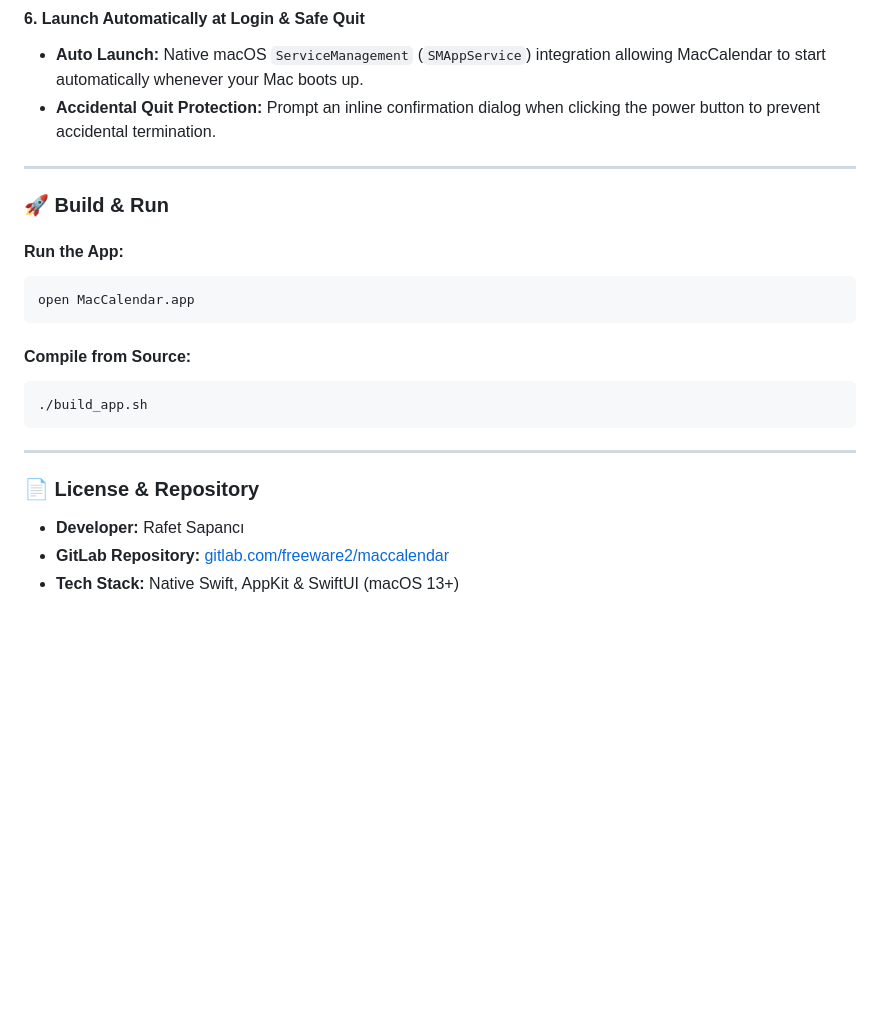
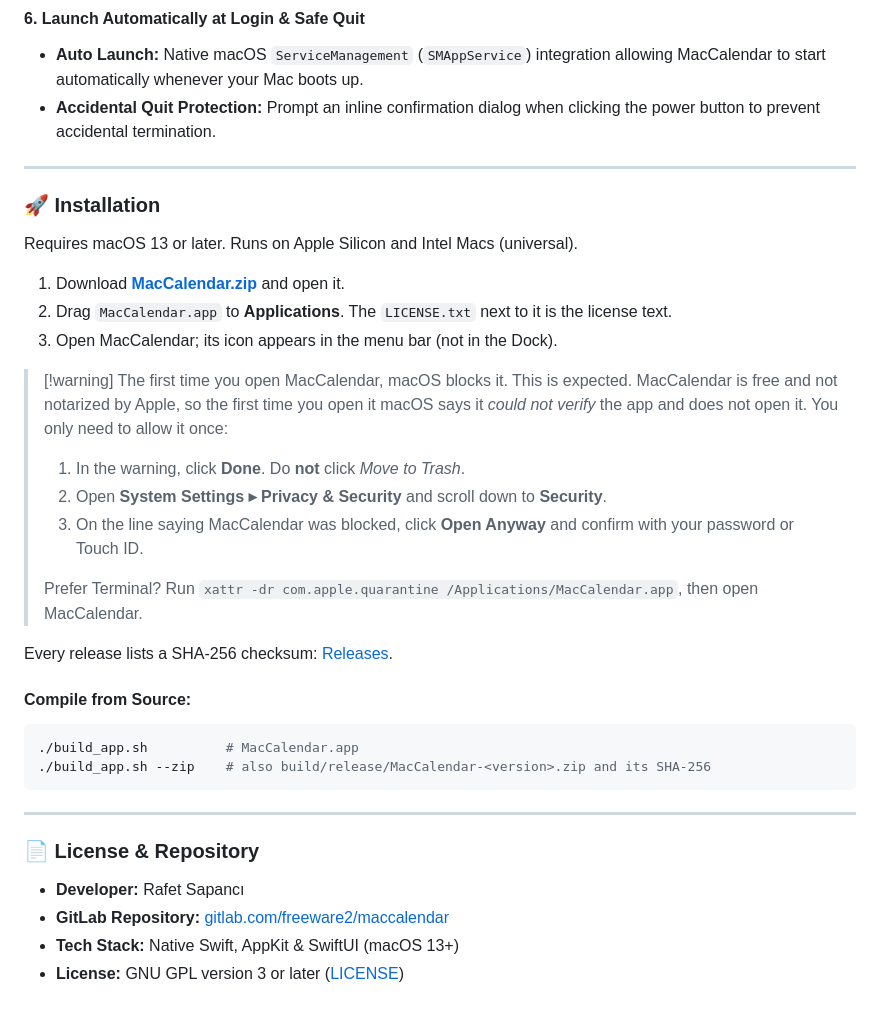
Before and after one commit to macfreeware/MacCalendar, a Markdown page: README.md, the part around one of its changes. GitHub-like rendering; blank space fills up the shorter version.

````diff
--- a/README.md
+++ b/README.md
@@ -133,16 +158,30 @@ Built natively using **Swift**, **AppKit**, and **SwiftUI**, it offers top-tier
 
 ---
 
-### 🚀 Build & Run
+<a name="installation"></a>
+### 🚀 Installation
 
-#### Run the App:
-```bash
-open MacCalendar.app
-```
+Requires macOS 13 or later. Runs on Apple Silicon and Intel Macs (universal).
+
+1. Download **[MacCalendar.zip](https://gitlab.com/freeware2/maccalendar/-/releases/permalink/latest/downloads/MacCalendar.zip)** and open it.
+2. Drag `MacCalendar.app` to **Applications**. The `LICENSE.txt` next to it is the license text.
+3. Open MacCalendar; its icon appears in the menu bar (not in the Dock).
+
+> [!warning] The first time you open MacCalendar, macOS blocks it. This is expected.
+> MacCalendar is free and not notarized by Apple, so the first time you open it macOS says it *could not verify* the app and does not open it. You only need to allow it once:
+>
+> 1. In the warning, click **Done**. Do **not** click *Move to Trash*.
+> 2. Open **System Settings ▸ Privacy & Security** and scroll down to **Security**.
+> 3. On the line saying MacCalendar was blocked, click **Open Anyway** and confirm with your password or Touch ID.
+>
+> Prefer Terminal? Run `xattr -dr com.apple.quarantine /Applications/MacCalendar.app`, then open MacCalendar.
+
+Every release lists a SHA-256 checksum: [Releases](https://gitlab.com/freeware2/maccalendar/-/releases).
 
 #### Compile from Source:
 ```bash
-./build_app.sh
+./build_app.sh          # MacCalendar.app
+./build_app.sh --zip    # also build/release/MacCalendar-<version>.zip and its SHA-256
 ```
 
 ---
@@ -152,3 +191,4 @@ open MacCalendar.app
 - **Developer:** Rafet Sapancı
 - **GitLab Repository:** [gitlab.com/freeware2/maccalendar](https://gitlab.com/freeware2/maccalendar)
 - **Tech Stack:** Native Swift, AppKit & SwiftUI (macOS 13+)
+- **License:** GNU GPL version 3 or later ([LICENSE](LICENSE))
````
Also changed, not shown: other parts of README.md (+31 -6 lines), docs/download-button-tr.png (added), docs/download-button.png (added), 3 other files.
